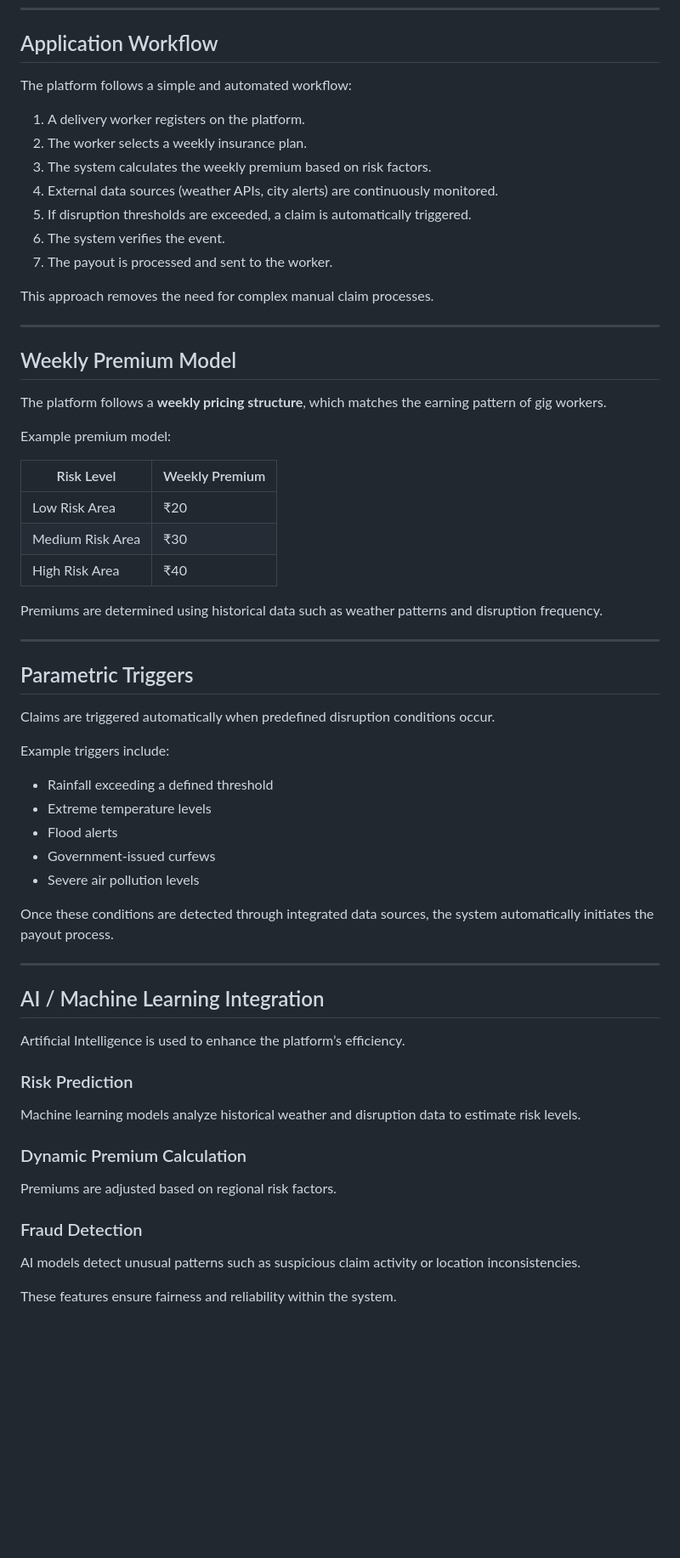
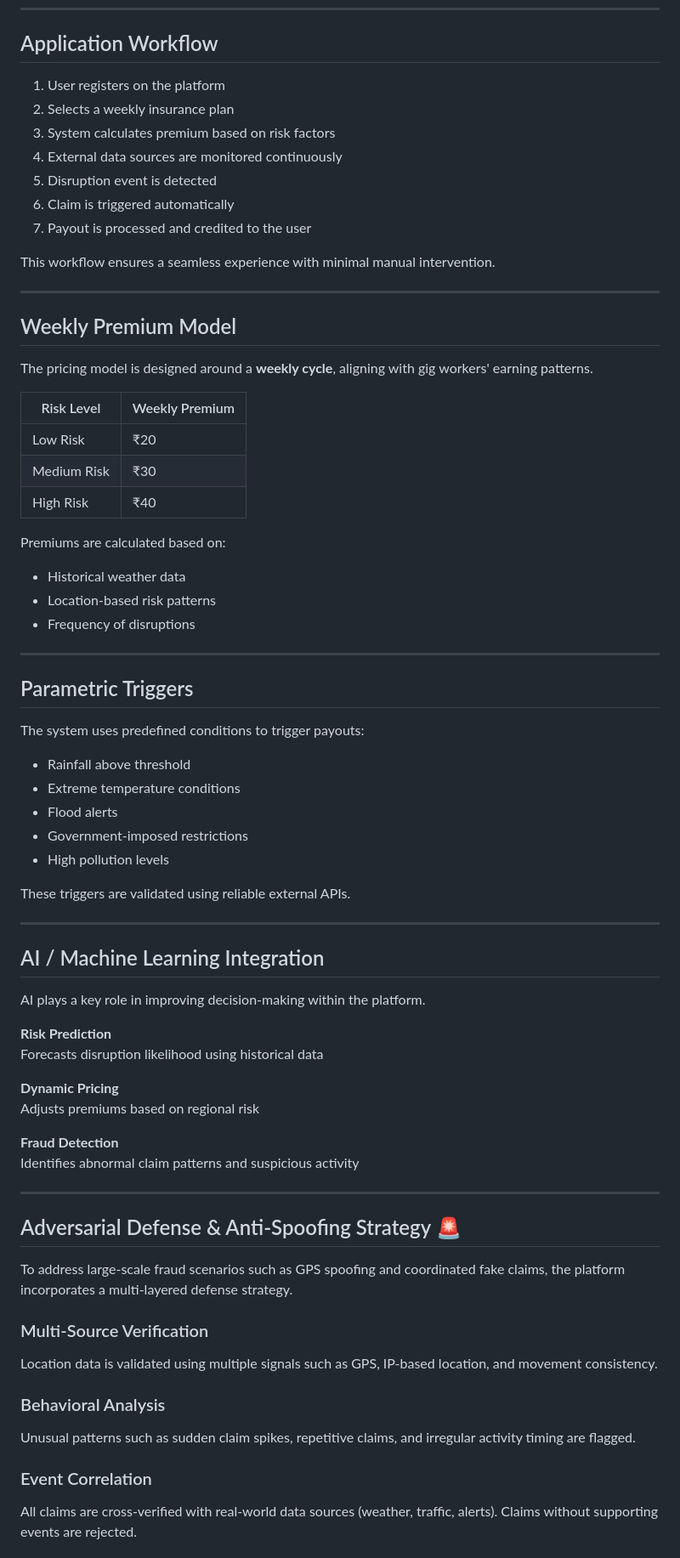
Before and after one commit to shantha26/gigshield-ai, a Markdown page: README.md, the part around one of its changes. Shown at 85% size. GitHub-like rendering; blank space fills up the shorter version.

```diff
--- a/README.md
+++ b/README.md
@@ -80,63 +76,74 @@ Key goals of the solution include:
 
 ## Application Workflow
 
-The platform follows a simple and automated workflow:
+1. User registers on the platform
+2. Selects a weekly insurance plan
+3. System calculates premium based on risk factors
+4. External data sources are monitored continuously
+5. Disruption event is detected
+6. Claim is triggered automatically
+7. Payout is processed and credited to the user
 
-1. A delivery worker registers on the platform.
-2. The worker selects a weekly insurance plan.
-3. The system calculates the weekly premium based on risk factors.
-4. External data sources (weather APIs, city alerts) are continuously monitored.
-5. If disruption thresholds are exceeded, a claim is automatically triggered.
-6. The system verifies the event.
-7. The payout is processed and sent to the worker.
-
-This approach removes the need for complex manual claim processes.
+This workflow ensures a seamless experience with minimal manual intervention.
 
 ---
 
 ## Weekly Premium Model
 
-The platform follows a **weekly pricing structure**, which matches the earning pattern of gig workers.
-
-Example premium model:
+The pricing model is designed around a **weekly cycle**, aligning with gig workers' earning patterns.
 
 | Risk Level | Weekly Premium |
-|-------------|---------------|
-| Low Risk Area | ₹20 |
-| Medium Risk Area | ₹30 |
-| High Risk Area | ₹40 |
+|------------|----------------|
+| Low Risk   | ₹20            |
+| Medium Risk| ₹30            |
+| High Risk  | ₹40            |
 
-Premiums are determined using historical data such as weather patterns and disruption frequency.
+Premiums are calculated based on:
+- Historical weather data
+- Location-based risk patterns
+- Frequency of disruptions
 
 ---
 
 ## Parametric Triggers
 
-Claims are triggered automatically when predefined disruption conditions occur.
+The system uses predefined conditions to trigger payouts:
 
-Example triggers include:
+- Rainfall above threshold
+- Extreme temperature conditions
+- Flood alerts
+- Government-imposed restrictions
+- High pollution levels
 
-- Rainfall exceeding a defined threshold
-- Extreme temperature levels
-- Flood alerts
-- Government-issued curfews
-- Severe air pollution levels
-
-Once these conditions are detected through integrated data sources, the system automatically initiates the payout process.
+These triggers are validated using reliable external APIs.
 
 ---
 
 ## AI / Machine Learning Integration
 
-Artificial Intelligence is used to enhance the platform’s efficiency.
+AI plays a key role in improving decision-making within the platform.
 
-### Risk Prediction
-Machine learning models analyze historical weather and disruption data to estimate risk levels.
+**Risk Prediction**
+Forecasts disruption likelihood using historical data
 
-### Dynamic Premium Calculation
-Premiums are adjusted based on regional risk factors.
+**Dynamic Pricing**
+Adjusts premiums based on regional risk
 
-### Fraud Detection
-AI models detect unusual patterns such as suspicious claim activity or location inconsistencies.
+**Fraud Detection**
+Identifies abnormal claim patterns and suspicious activity
 
-These features ensure fairness and reliability within the system.
+---
+
+## Adversarial Defense & Anti-Spoofing Strategy 🚨
+
+To address large-scale fraud scenarios such as GPS spoofing and coordinated fake claims, the platform incorporates a multi-layered defense strategy.
+
+### Multi-Source Verification
+Location data is validated using multiple signals such as GPS, IP-based location, and movement consistency.
+
+### Behavioral Analysis
+Unusual patterns such as sudden claim spikes, repetitive claims, and irregular activity timing are flagged.
+
+### Event Correlation
+All claims are cross-verified with real-world data sources (weather, traffic, alerts). Claims without supporting events are rejected.
+
```
Also changed, not shown: other parts of README.md (+62 -79 lines).
